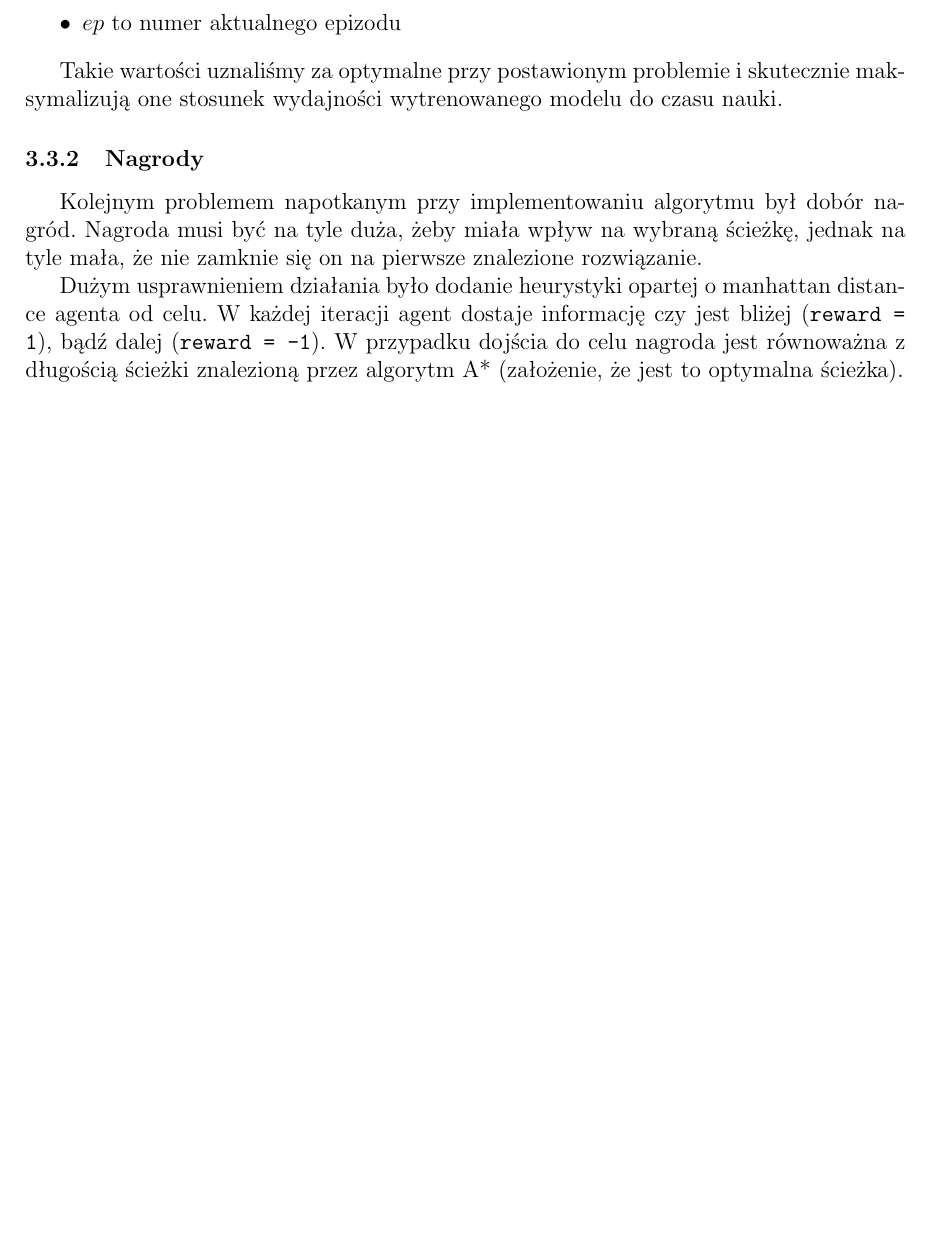
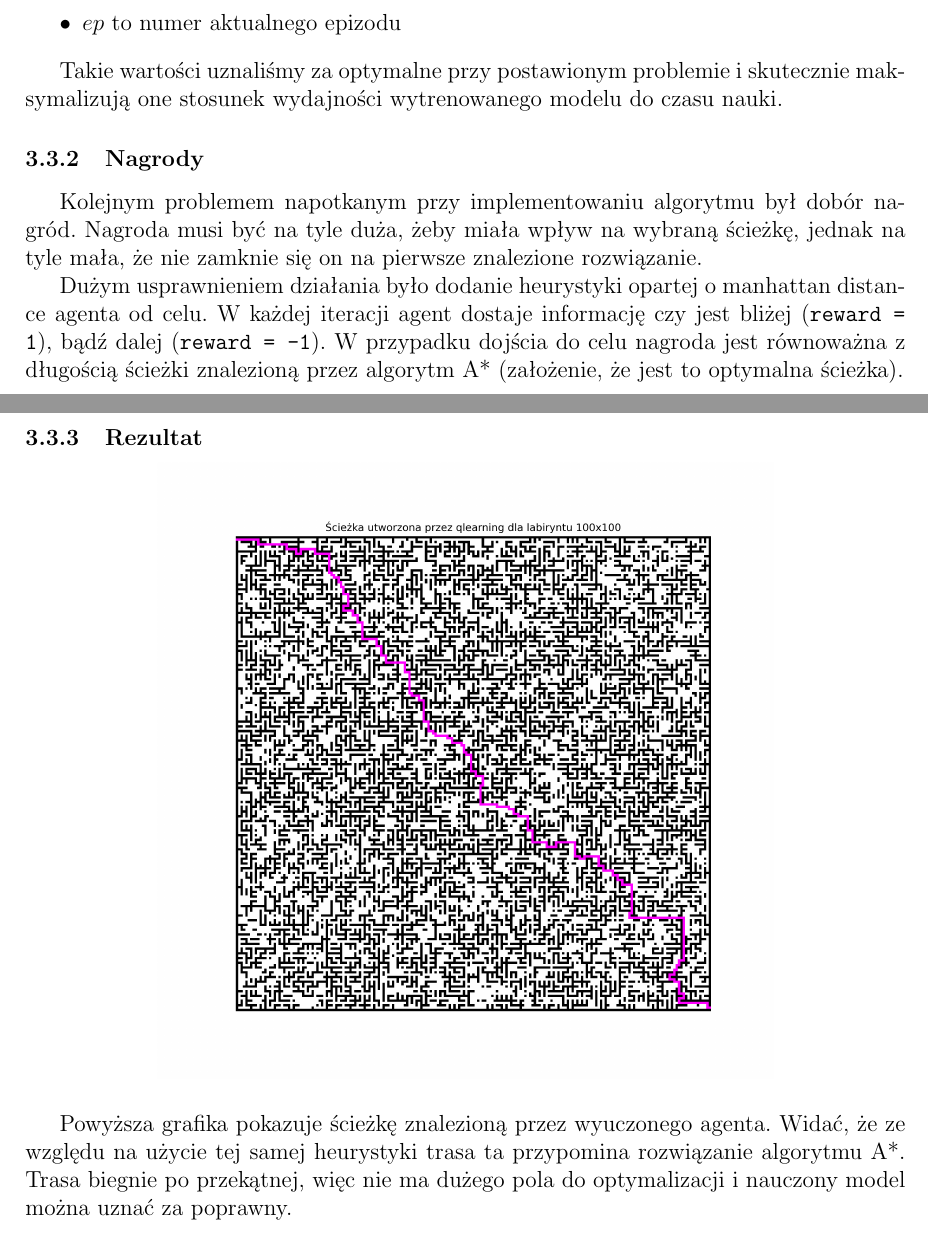
Before and after one commit to oskarw7/Solving-mazes, a LaTeX document (docs/docs.tex): part of page 4 of 5 before the commit and two parts of pages 4 and 5 of 6 after it, the two joined at a grey line, cut so that both start at the same text, the shorter picture padded with empty space. Compiled offline with pdfLaTeX.

Commit message:
feat(sprawko): tekst do robala

```diff
--- a/docs/docs.tex
+++ b/docs/docs.tex
@@ -97,6 +97,15 @@ Politechnika Gdańska, WETI}
     W każdej iteracji agent dostaje informację czy jest bliżej (\texttt{reward = 1}), bądź dalej (\texttt{reward = -1}).
     W przypadku dojścia do celu nagroda jest równoważna z długością ścieżki znalezioną przez algorytm A* (założenie, że jest to optymalna ścieżka).
 
+    \subsubsection{Rezultat}
+
+\begin{center}
+    \includegraphics[width = 0.7\textwidth]{../images/qlearning_path.png}
+\end{center}
+
+    Powyższa grafika pokazuje ścieżkę znalezioną przez wyuczonego agenta. Widać, że ze względu na użycie tej samej heurystyki trasa ta przypomina rozwiązanie algorytmu A*.
+    Trasa biegnie po przekątnej, więc nie ma dużego pola do optymalizacji i nauczony model można uznać za poprawny.
+
     \newpage
     \subsection{Porównanie}
 	Poniżej pokazane jest porównanie wspomnianych do tej pory algorytmów A*, DFS oraz Q-Learning:
```
